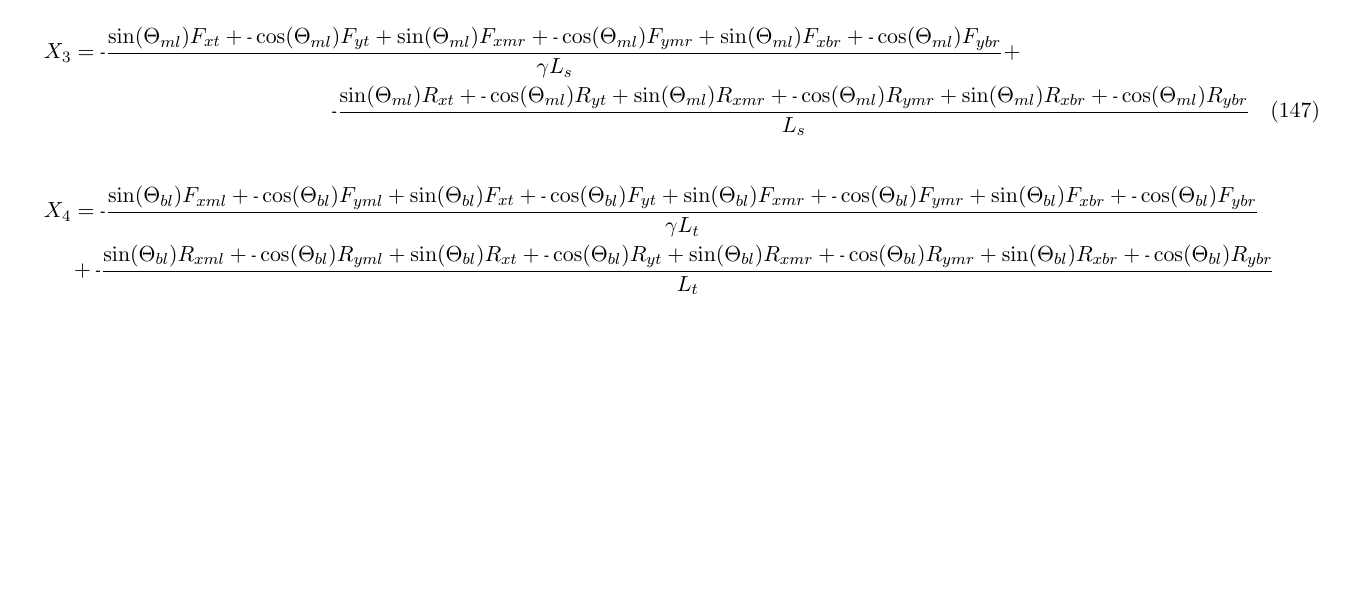
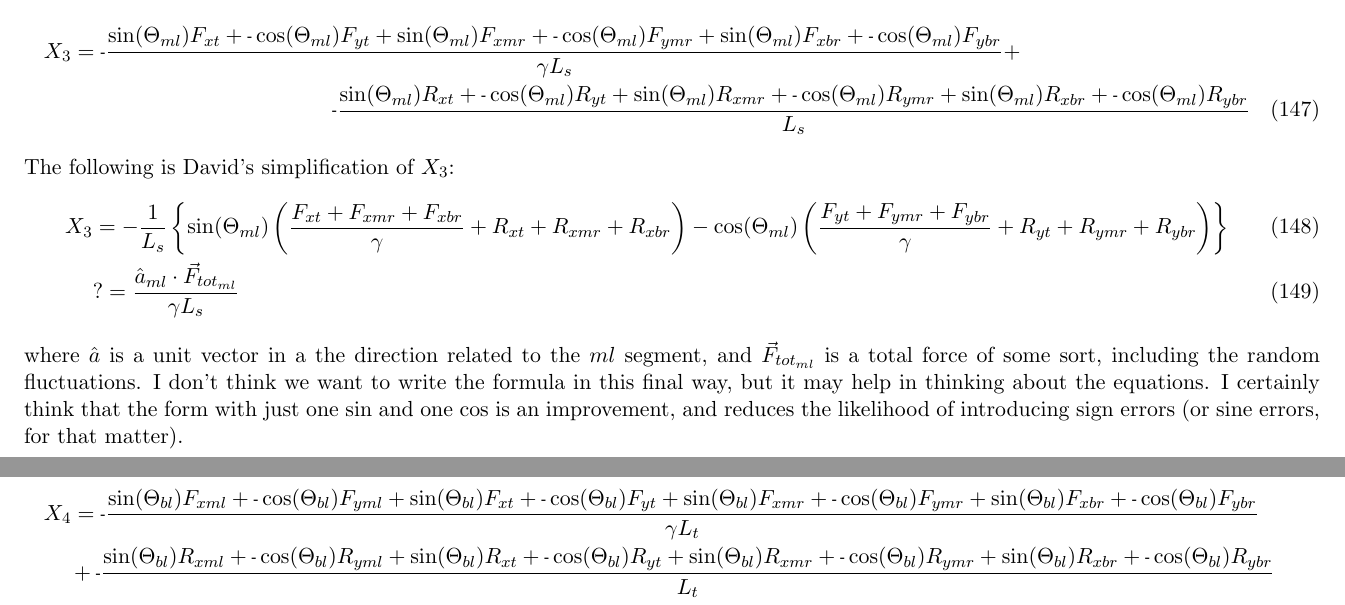
Before and after one commit to elliotc12/dynein_walk, a LaTeX document (latex/derivation.tex): part of page 23 of 25 before the commit and two parts of pages 23 and 24 of 26 after it, the two joined at a grey line, cut so that both start at the same text, the shorter picture padded with empty space. Compiled offline with pdfLaTeX.

Commit message:
add a simplified expression for X_3 as an example

```diff
--- a/latex/derivation.tex
+++ b/latex/derivation.tex
@@ -694,6 +694,21 @@ Now expand the cartesian velocity definition: \\
   X_3 = \mn \frac{\sin(\Theta_{ml})F_{xt } + \mn \cos(\Theta_{ml})F_{yt } + \sin(\Theta_{ml})F_{xmr} + \mn \cos(\Theta_{ml})F_{ymr} + \sin(\Theta_{ml})F_{xbr} + \mn \cos(\Theta_{ml})F_{ybr}}{\gamma L_s} + \\
 	\mn \frac{\sin(\Theta_{ml})R_{xt } + \mn \cos(\Theta_{ml})R_{yt } + \sin(\Theta_{ml})R_{xmr} + \mn \cos(\Theta_{ml})R_{ymr} + \sin(\Theta_{ml})R_{xbr} + \mn \cos(\Theta_{ml})R_{ybr}}{L_s}
 \end{multline}
+The following is David's simplification of $X_3$:
+\begin{align}
+  X_3 &= -\frac{1}{L_s}\left\{ \sin(\Theta_{ml})\left(\frac{F_{xt}+F_{xmr}+F_{xbr}}{\gamma} + R_{xt }+R_{xmr}+R_{xbr}\right) -
+    \cos(\Theta_{ml})\left(\frac{F_{yt }+F_{ymr}+F_{ybr}}{\gamma} +
+    R_{yt}+R_{ymr}+R_{ybr}\right) \right\}
+    \\
+    &?= \frac{\hat{a}_{ml}\cdot \vec{F}_{tot_{ml}}}{\gamma L_s}
+\end{align}
+where $\hat a$ is a unit vector in a the direction related to the $ml$
+segment, and $\vec{F}_{tot_{ml}}$ is a total force of some sort,
+including the random fluctuations.  I don't think we want to write the
+formula in this final way, but it may help in thinking about the
+equations.  I certainly think that the form with just one $\sin$ and
+one $\cos$ is an improvement, and reduces the likelihood of
+introducing sign errors (or sine errors, for that matter).
 
 \begin{multline}
   X_4 = \mn \frac{\sin(\Theta_{bl})F_{xml} + \mn\cos(\Theta_{bl})F_{yml} + \sin(\Theta_{bl})F_{xt } + \mn \cos(\Theta_{bl})F_{yt } + \sin(\Theta_{bl})F_{xmr} + \mn \cos(\Theta_{bl})F_{ymr} + \sin(\Theta_{bl})F_{xbr} + \mn \cos(\Theta_{bl})F_{ybr}}
```
